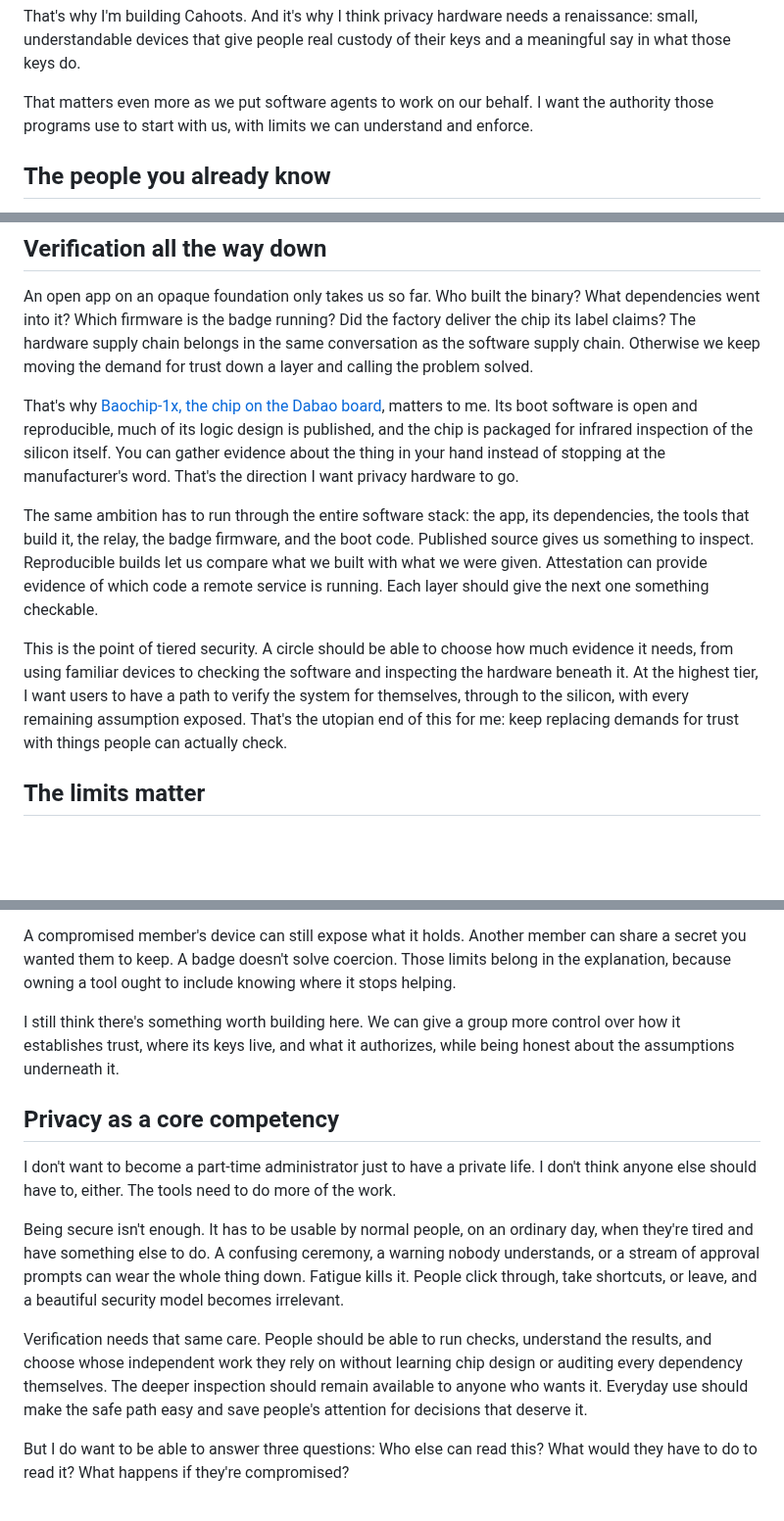
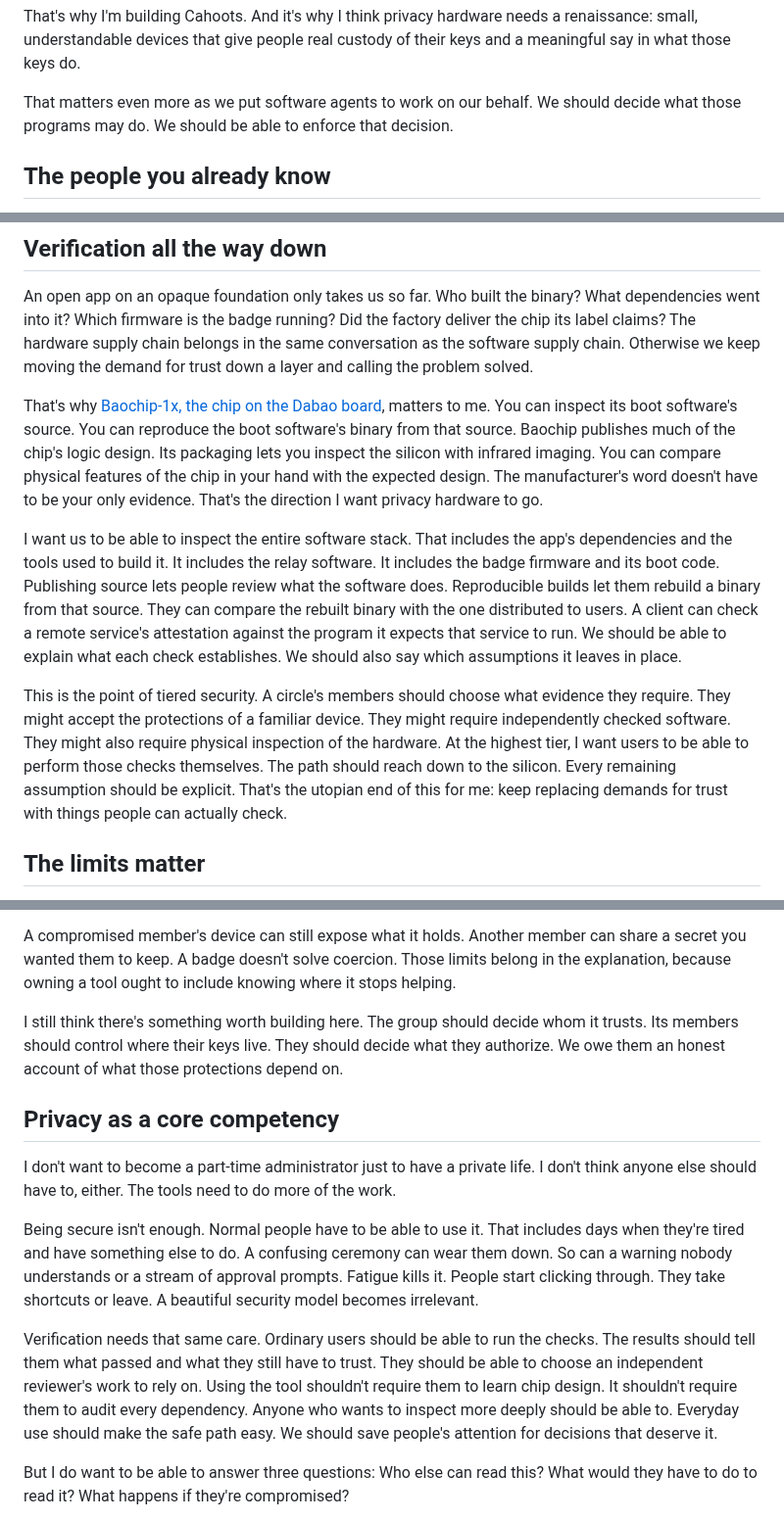
Before and after one commit to yourbuddyconner/cahoots, a Markdown page: blog/2026-10-25-privacy-hardware-needs-a-renaissance.md, 3 parts joined by grey strips. Shown at 98% size. Drawn GitHub-style; blank space fills up the shorter version.

```diff
--- a/blog/2026-10-25-privacy-hardware-needs-a-renaissance.md
+++ b/blog/2026-10-25-privacy-hardware-needs-a-renaissance.md
@@ -29,7 +29,7 @@ I don't want every private part of my life to be a tenancy. I want some of it to
 
 That's why I'm building Cahoots. And it's why I think privacy hardware needs a renaissance: small, understandable devices that give people real custody of their keys and a meaningful say in what those keys do.
 
-That matters even more as we put software agents to work on our behalf. I want the authority those programs use to start with us, with limits we can understand and enforce.
+That matters even more as we put software agents to work on our behalf. We should decide what those programs may do. We should be able to enforce that decision.
 
 ## The people you already know
 
@@ -110,11 +110,11 @@ There should be more people trying this. More boards. More approaches. More thin
 
 An open app on an opaque foundation only takes us so far. Who built the binary? What dependencies went into it? Which firmware is the badge running? Did the factory deliver the chip its label claims? The hardware supply chain belongs in the same conversation as the software supply chain. Otherwise we keep moving the demand for trust down a layer and calling the problem solved.
 
-That's why [Baochip-1x, the chip on the Dabao board](https://www.crowdsupply.com/baochip/dabao), matters to me. Its boot software is open and reproducible, much of its logic design is published, and the chip is packaged for infrared inspection of the silicon itself. You can gather evidence about the thing in your hand instead of stopping at the manufacturer's word. That's the direction I want privacy hardware to go.
+That's why [Baochip-1x, the chip on the Dabao board](https://www.crowdsupply.com/baochip/dabao), matters to me. You can inspect its boot software's source. You can reproduce the boot software's binary from that source. Baochip publishes much of the chip's logic design. Its packaging lets you inspect the silicon with infrared imaging. You can compare physical features of the chip in your hand with the expected design. The manufacturer's word doesn't have to be your only evidence. That's the direction I want privacy hardware to go.
 
-The same ambition has to run through the entire software stack: the app, its dependencies, the tools that build it, the relay, the badge firmware, and the boot code. Published source gives us something to inspect. Reproducible builds let us compare what we built with what we were given. Attestation can provide evidence of which code a remote service is running. Each layer should give the next one something checkable.
+I want us to be able to inspect the entire software stack. That includes the app's dependencies and the tools used to build it. It includes the relay software. It includes the badge firmware and its boot code. Publishing source lets people review what the software does. Reproducible builds let them rebuild a binary from that source. They can compare the rebuilt binary with the one distributed to users. A client can check a remote service's attestation against the program it expects that service to run. We should be able to explain what each check establishes. We should also say which assumptions it leaves in place.
 
-This is the point of tiered security. A circle should be able to choose how much evidence it needs, from using familiar devices to checking the software and inspecting the hardware beneath it. At the highest tier, I want users to have a path to verify the system for themselves, through to the silicon, with every remaining assumption exposed. That's the utopian end of this for me: keep replacing demands for trust with things people can actually check.
+This is the point of tiered security. A circle's members should choose what evidence they require. They might accept the protections of a familiar device. They might require independently checked software. They might also require physical inspection of the hardware. At the highest tier, I want users to be able to perform those checks themselves. The path should reach down to the silicon. Every remaining assumption should be explicit. That's the utopian end of this for me: keep replacing demands for trust with things people can actually check.
 
 ## The limits matter
 
@@ -126,15 +126,15 @@ There is a narrower, useful property: a truly random pad, kept secret and never
 
 A compromised member's device can still expose what it holds. Another member can share a secret you wanted them to keep. A badge doesn't solve coercion. Those limits belong in the explanation, because owning a tool ought to include knowing where it stops helping.
 
-I still think there's something worth building here. We can give a group more control over how it establishes trust, where its keys live, and what it authorizes, while being honest about the assumptions underneath it.
+I still think there's something worth building here. The group should decide whom it trusts. Its members should control where their keys live. They should decide what they authorize. We owe them an honest account of what those protections depend on.
 
 ## Privacy as a core competency
 
 I don't want to become a part-time administrator just to have a private life. I don't think anyone else should have to, either. The tools need to do more of the work.
 
-Being secure isn't enough. It has to be usable by normal people, on an ordinary day, when they're tired and have something else to do. A confusing ceremony, a warning nobody understands, or a stream of approval prompts can wear the whole thing down. Fatigue kills it. People click through, take shortcuts, or leave, and a beautiful security model becomes irrelevant.
+Being secure isn't enough. Normal people have to be able to use it. That includes days when they're tired and have something else to do. A confusing ceremony can wear them down. So can a warning nobody understands or a stream of approval prompts. Fatigue kills it. People start clicking through. They take shortcuts or leave. A beautiful security model becomes irrelevant.
 
-Verification needs that same care. People should be able to run checks, understand the results, and choose whose independent work they rely on without learning chip design or auditing every dependency themselves. The deeper inspection should remain available to anyone who wants it. Everyday use should make the safe path easy and save people's attention for decisions that deserve it.
+Verification needs that same care. Ordinary users should be able to run the checks. The results should tell them what passed and what they still have to trust. They should be able to choose an independent reviewer's work to rely on. Using the tool shouldn't require them to learn chip design. It shouldn't require them to audit every dependency. Anyone who wants to inspect more deeply should be able to. Everyday use should make the safe path easy. We should save people's attention for decisions that deserve it.
 
 But I do want to be able to answer three questions: Who else can read this? What would they have to do to read it? What happens if they're compromised?
 
```
Also changed, not shown: other parts of blog/2026-10-25-privacy-hardware-needs-a-renaissance.md (+9 -9 lines).
